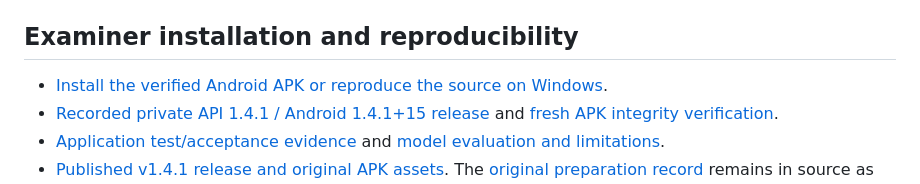
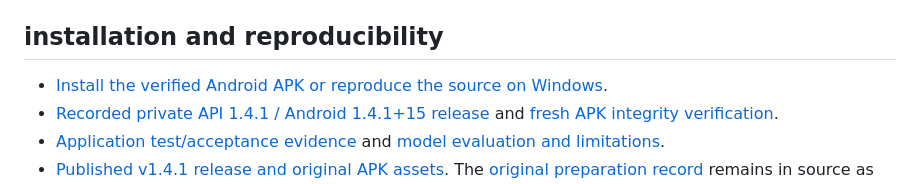
Before and after one commit to Eeshan-Vaghjiani/Spendly, a Markdown page: README.md, the part around the change. Drawn GitHub-style.

```diff
--- a/README.md
+++ b/README.md
@@ -96,7 +96,7 @@ device, privacy, and institutional acceptance; closing a proposal is not a test
 - `docs/` — architecture, security, academic evidence, and release guidance.
 - `render.yaml` — Render Blueprint for the live lightweight deployment.
 
-## Examiner installation and reproducibility
+## installation and reproducibility
 
 - [Install the verified Android APK or reproduce the source on Windows](docs/INSTALLATION_AND_REPRODUCIBILITY.md).
 - [Recorded private API 1.4.1 / Android 1.4.1+15 release](docs/release_1_4_1.md) and [fresh APK integrity verification](docs/evidence/apk_release_verification_2026_11_12.md).
```
